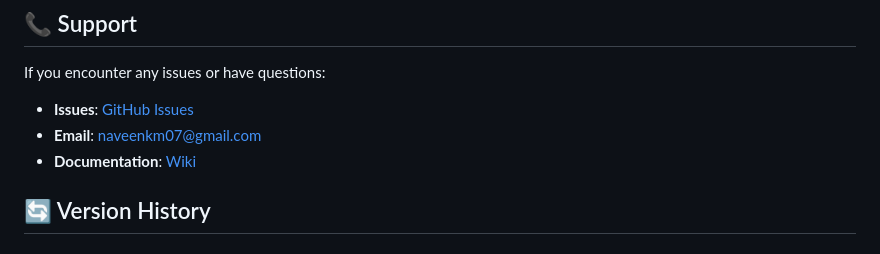
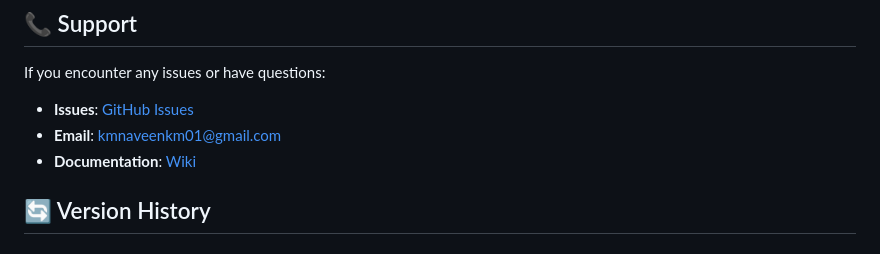
Before and after one commit to Naveenkm07/Simple-Password-Manager, a Markdown page: README.md, the part around the change. Rendered like a GitHub page.

```diff
--- a/README.md
+++ b/README.md
@@ -300,7 +300,7 @@ This project is licensed under the MIT License - see the [LICENSE](LICENSE) file
 If you encounter any issues or have questions:
 
 - **Issues**: [GitHub Issues](https://github.com/Naveenkm07/Simple-Password-Manager/issues)
-- **Email**: naveenkm07@gmail.com
+- **Email**: kmnaveenkm01@gmail.com
 - **Documentation**: [Wiki](https://github.com/Naveenkm07/Simple-Password-Manager/wiki)
 
 ## 🔄 Version History
```
